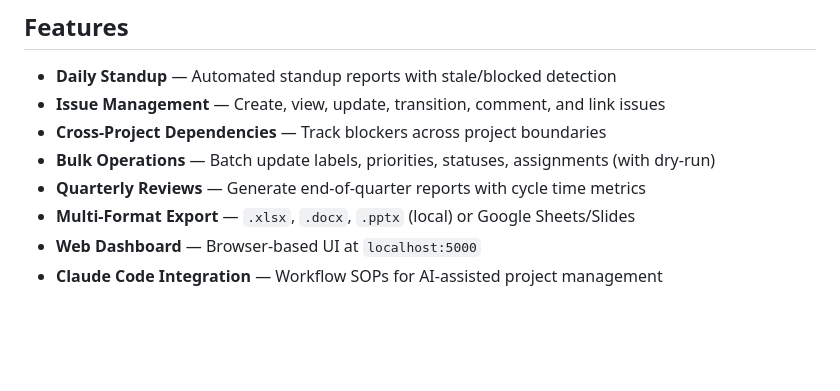
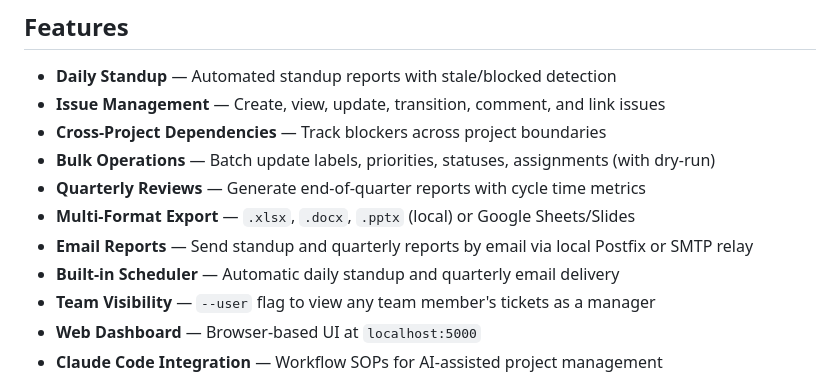
Before and after one commit to mmorency2021/Jira-management-automation-tools, a Markdown page: README.md, the part around the change. Rendered like a GitHub page; blank space fills up the shorter version.

Commit message:
Add email reports, scheduler, and team visibility to README features

```diff
--- a/README.md
+++ b/README.md
@@ -12,6 +12,9 @@ No MCP required. Works on macOS and Linux.
 - **Bulk Operations** — Batch update labels, priorities, statuses, assignments (with dry-run)
 - **Quarterly Reviews** — Generate end-of-quarter reports with cycle time metrics
 - **Multi-Format Export** — `.xlsx`, `.docx`, `.pptx` (local) or Google Sheets/Slides
+- **Email Reports** — Send standup and quarterly reports by email via local Postfix or SMTP relay
+- **Built-in Scheduler** — Automatic daily standup and quarterly email delivery
+- **Team Visibility** — `--user` flag to view any team member's tickets as a manager
 - **Web Dashboard** — Browser-based UI at `localhost:5000`
 - **Claude Code Integration** — Workflow SOPs for AI-assisted project management
 
```
